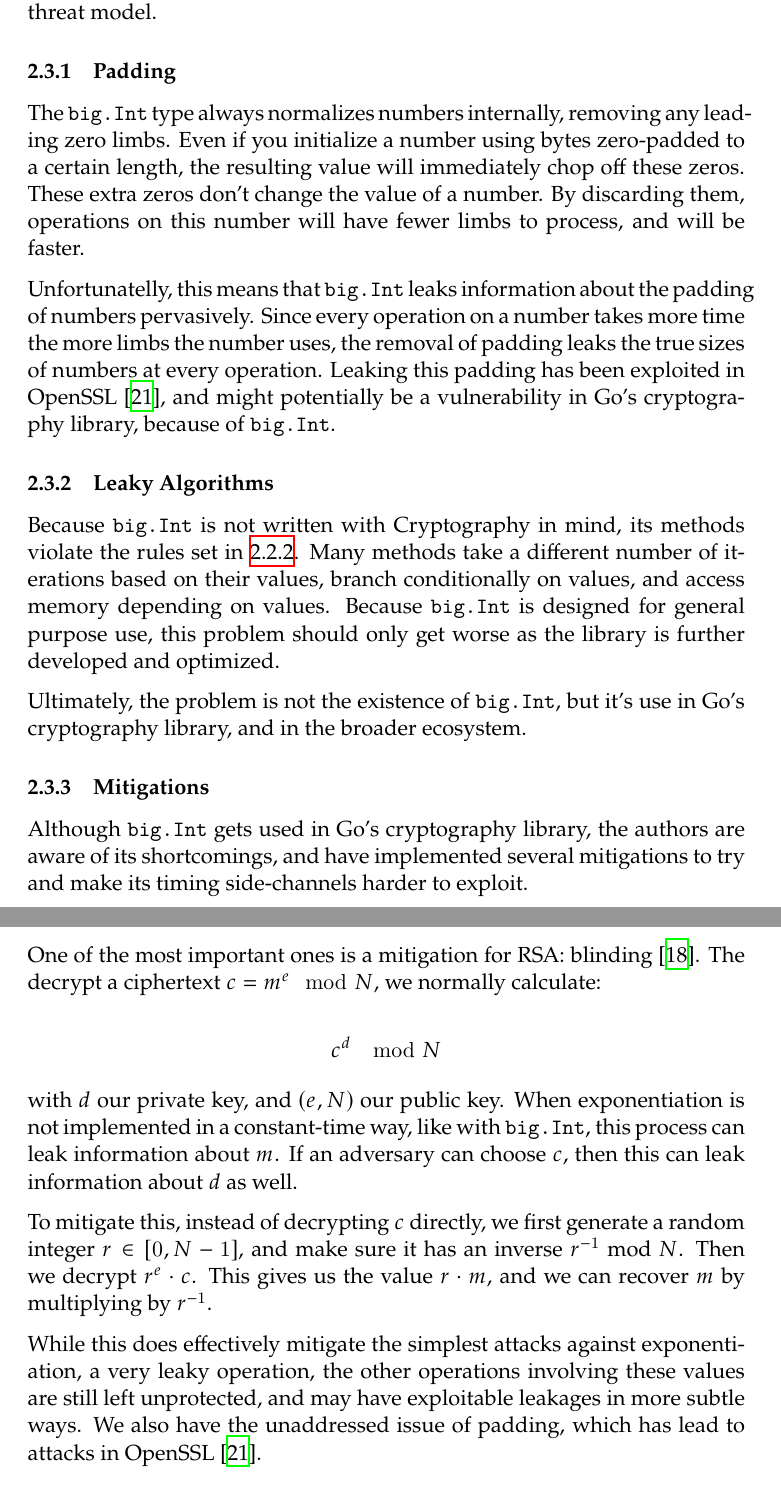
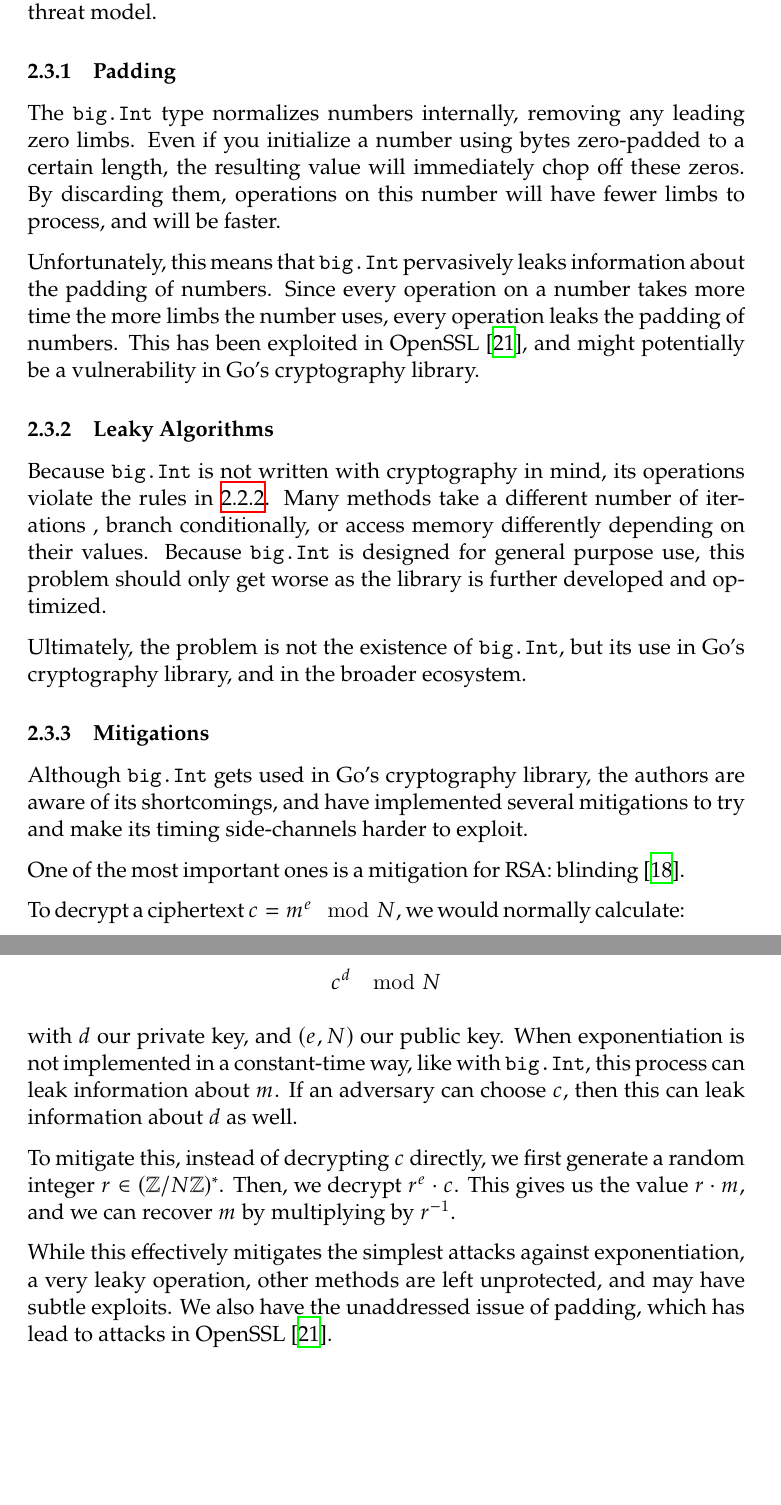
Before and after one commit to cronokirby/BSc-Project-Report, a LaTeX document (main.tex): two parts of pages 7 and 8 of 23, joined at a grey line, cut so that both start at the same text, the shorter picture padded with empty space. Compiled offline with XeLaTeX.

Commit message:
More editing

```diff
--- a/main.tex
+++ b/main.tex
@@ -292,34 +292,34 @@ according to our threat model.
 
 \subsubsection{Padding}
 
-The \texttt{big.Int} type always normalizes numbers internally,
+The \texttt{big.Int} type normalizes numbers internally,
 removing any leading zero limbs. Even if you initialize a number
 using bytes zero-padded to a certain length, the resulting value
-will immediately chop off these zeros. These extra zeros don't
-change the value of a number. By discarding them, operations on
+will immediately chop off these zeros.
+By discarding them, operations on
 this number will have fewer limbs to process, and will be faster.
 
-Unfortunatelly, this means that \texttt{big.Int} leaks information
-about the padding of numbers pervasively. Since every operation on
+Unfortunately, this means that \texttt{big.Int} pervasively leaks information
+about the padding of numbers. Since every operation on
 a number takes more time the more limbs the number uses,
-the removal of padding leaks the true sizes of numbers
-at every operation.
-Leaking this padding has been exploited
+every operation leaks the padding of numbers.
+This has been exploited
 in OpenSSL \cite{merget_raccoon_2019}, and might potentially
-be a vulnerability in Go's cryptography library, because of \texttt{big.Int}.
+be a vulnerability in Go's cryptography library.
 
 \subsubsection{Leaky Algorithms}
 
-Because \texttt{big.Int} is not written with Cryptography in mind,
-its methods violate the rules set in
+Because \texttt{big.Int} is not written with cryptography in mind,
+its operations violate the rules in
 \ref{threat_model}. Many methods take a different number of iterations
-based on their values, branch conditionally on values, and
-access memory depending on values. Because \texttt{big.Int}
+, branch conditionally, or
+access memory differently
+depending on their values. Because \texttt{big.Int}
 is designed for general purpose use, this problem should only get worse
 as the library is further developed and optimized.
 
 Ultimately, the problem is not the existence of \texttt{big.Int},
-but it's use in Go's cryptography library, and in the broader ecosystem.
+but its use in Go's cryptography library, and in the broader ecosystem.
 
 \subsubsection{Mitigations}
 
@@ -329,8 +329,10 @@ several mitigations to try and make its timing side-channels harder to
 exploit.
 
 One of the most important ones is a mitigation
-for RSA: blinding \cite{kocher_timing_1996}. The decrypt a ciphertext
-$c = m^e \mod N$, we normally calculate:
+for RSA: blinding \cite{kocher_timing_1996}.
+
+To decrypt a ciphertext
+$c = m^e \mod N$, we would normally calculate:
 
 $$
 c^d \mod N
@@ -344,15 +346,14 @@ $d$ as well.
 
 To mitigate this, instead of decrypting $c$ directly,
 we first generate a random integer
-$r \in [0, N - 1]$, and make sure
-it has an inverse $r^{-1}$ mod $N$. Then we decrypt $r^e \cdot c$.
+$r \in (\mathbb{Z}/N\mathbb{Z})^*$. Then, we decrypt $r^e \cdot c$.
 This gives us the value $r \cdot m$, and we can recover
 $m$ by multiplying by $r^{-1}$.
 
-While this does effectively mitigate the simplest attacks
-against exponentiation, a very leaky operation, the other operations
-involving these values are still left unprotected, and may
-have exploitable leakages in more subtle ways. We also have
+While this effectively mitigates the simplest attacks
+against exponentiation, a very leaky operation,
+other methods are left unprotected, and may
+have subtle exploits. We also have
 the unaddressed issue of padding, which has lead to attacks
 in OpenSSL \cite{merget_raccoon_2019}.
 
```
Also changed, not shown: main.pdf.
